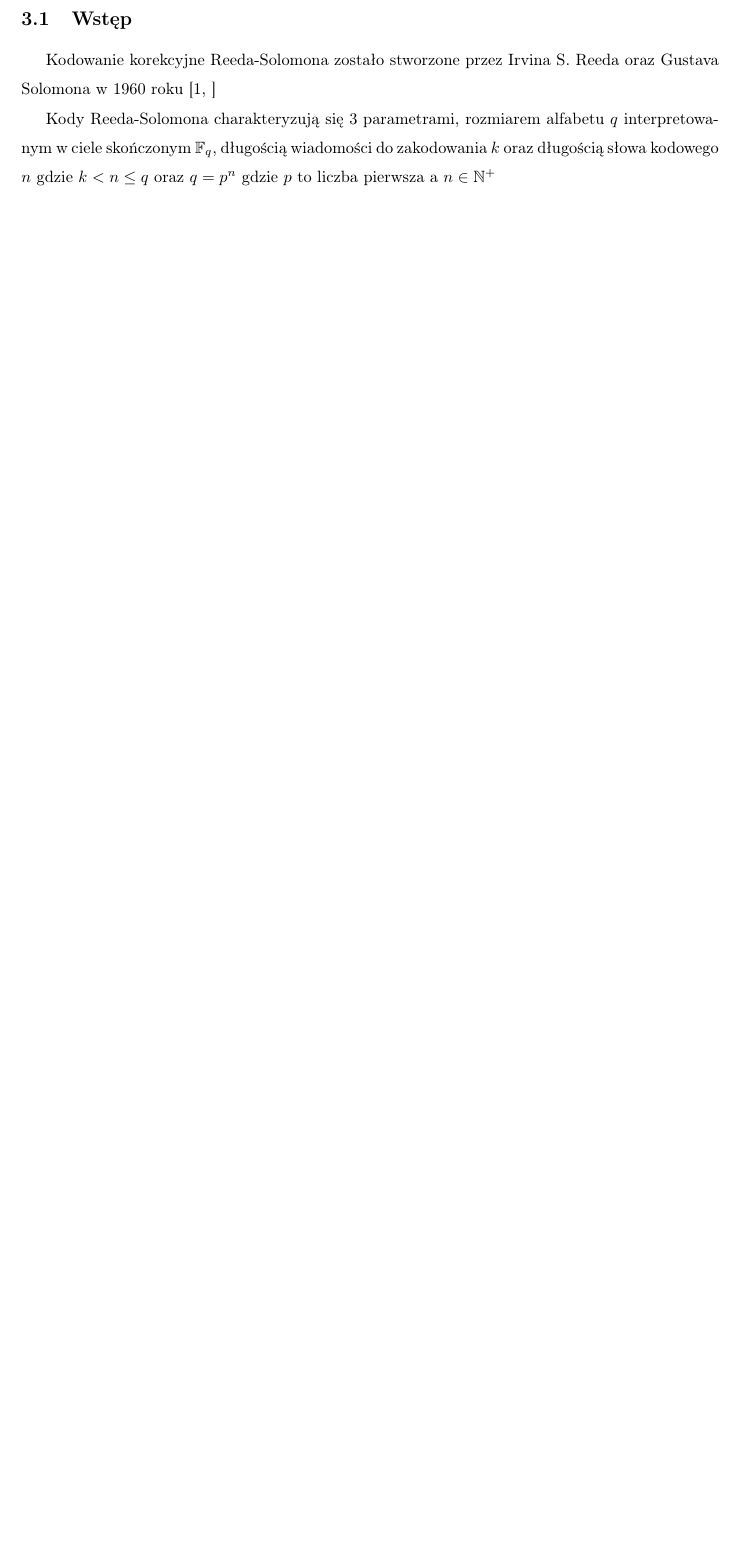
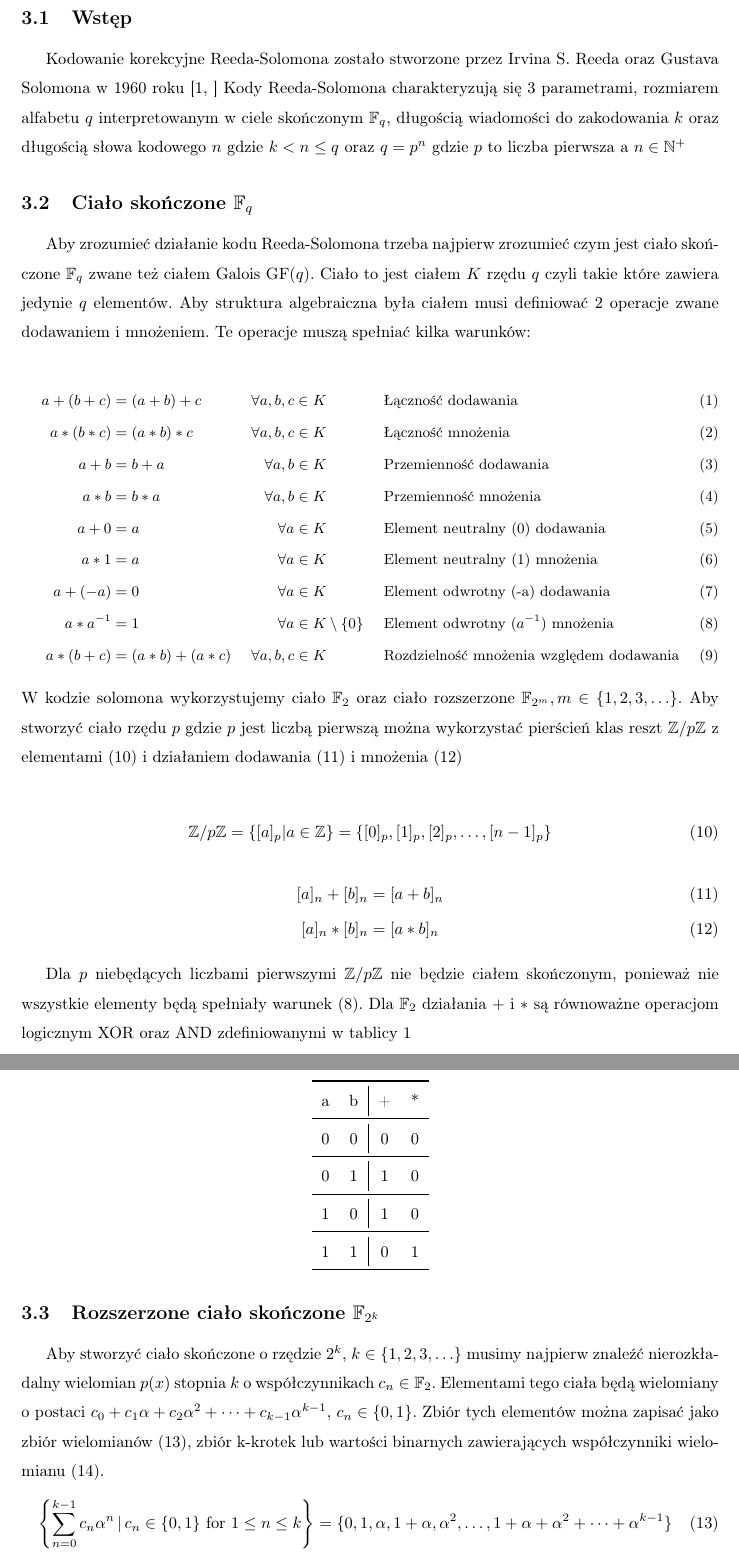
Before and after one commit to iwanicki92/Ethernet-physical-layer-simulator, a LaTeX thesis (docs/Praca.tex, which reads docs/ReedSolomon.tex): part of page 6 of 15 before the commit and two parts of pages 6 and 7 of 16 after it, the two joined at a grey line, cut so that both start at the same text, the shorter picture padded with empty space. Compiled offline with pdfLaTeX.

Commit message:
docs: Add finite/galois field description

```diff
--- a/docs/ReedSolomon.tex
+++ b/docs/ReedSolomon.tex
@@ -1,9 +1,93 @@
+\newcommand{\modulo}[1]{\mathbb{Z} / #1 \mathbb{Z}}
 \section{Kodowanie korekcyjne Reeda-Solomona}
 \subsection{Wstęp}
 
-Kodowanie korekcyjne Reeda-Solomona zostało stworzone przez Irvina S. Reeda oraz Gustava Solomona w 1960 roku~\cite[]{Reed-Solomon-original}
+Kodowanie korekcyjne Reeda-Solomona zostało stworzone przez Irvina S. Reeda
+oraz Gustava Solomona w 1960 roku~\cite[]{Reed-Solomon-original}
+Kody Reeda-Solomona charakteryzują się 3 parametrami, rozmiarem alfabetu $q$
+interpretowanym w ciele skończonym $\mathbb{F}_q$, długością wiadomości do
+zakodowania $k$ oraz długością słowa kodowego $n$ gdzie $k < n \leq q$ oraz
+$q=p^n$ gdzie $p$ to liczba pierwsza a $n \in \mathbb{N}^+$
 
-Kody Reeda-Solomona charakteryzują się 3 parametrami, rozmiarem alfabetu $q$ interpretowanym w ciele skończonym $\mathbb{F}_q$, długością wiadomości do zakodowania $k$ oraz długością słowa kodowego $n$ gdzie $k < n \leq q$ oraz $q=p^n$ gdzie $p$ to liczba pierwsza a $n \in \mathbb{N}^+$
+\subsection{Ciało skończone $\mathbb{F}_{q}$}
+
+Aby zrozumieć działanie kodu Reeda-Solomona trzeba najpierw zrozumieć czym jest
+ciało skończone $\mathbb{F}_q$ zwane też ciałem Galois $\operatorname{GF}(q)$.
+Ciało to jest ciałem $K$ rzędu $q$ czyli takie które zawiera jedynie $q$ elementów.
+Aby struktura algebraiczna była ciałem musi definiować 2 operacje zwane
+dodawaniem i mnożeniem.
+Te operacje muszą spełniać kilka warunków:
+
+{\small
+    \begin{align}
+        a + (b + c) &= (a + b) + c & \forall a,b,c &\in K && \text{Łączność dodawania} \\
+        a*(b*c) &= (a*b)*c & \forall a,b,c &\in K && \text{Łączność mnożenia} \\
+        a + b &= b + a & \forall a,b &\in K && \text{Przemienność dodawania} \\
+        a * b &= b * a & \forall a,b &\in K && \text{Przemienność mnożenia} \\
+        a + 0 &= a & \forall a &\in K && \text{Element neutralny (0) dodawania} \\
+        a * 1 &= a & \forall a &\in K && \text{Element neutralny (1) mnożenia} \\
+        a + (-a) &= 0 & \forall a &\in K && \text{Element odwrotny (-a) dodawania} \\
+        a*a^{-1} &= 1 & \forall a &\in K \setminus \{ 0 \} &&
+            \text{Element odwrotny (} a^{-1} \text{) mnożenia} \label{field_mul_inverse}\\
+        a*(b + c) &= (a*b) + (a*c) & \forall a,b,c &\in K &&
+            \text{Rozdzielność mnożenia względem dodawania}
+    \end{align}
+}%
+W kodzie solomona wykorzystujemy ciało $\mathbb{F}_2$ oraz ciało rozszerzone
+$\mathbb{F}_{2^m}, m \in \{ 1, 2, 3, \ldots \}$.
+Aby stworzyć ciało rzędu $p$ gdzie $p$ jest liczbą pierwszą można wykorzystać
+pierścień klas reszt $\mathbb{Z} / p \mathbb{Z}$ z elementami~(\ref{modulo_elements})
+i działaniem dodawania~(\ref{modulo_addition}) i mnożenia~(\ref{modulo_multiplication})
+
+\begin{align}
+    \modulo{p} = \{ [a]_p | a \in \mathbb{Z} \} = \{ [0]_p, [1]_p,
+    [2]_p, \ldots, [n-1]_p \} \label{modulo_elements}
+\end{align}
+\begin{align}
+    [a]_n + [b]_n &= [a + b]_n \label{modulo_addition} \\
+    [a]_n * [b]_n &= [a * b]_n \label{modulo_multiplication}
+\end{align}
+
+Dla $p$ niebędących liczbami pierwszymi $\modulo{p}$ nie będzie
+ciałem skończonym, ponieważ nie wszystkie elementy będą spełniały
+warunek~(\ref{field_mul_inverse}).
+Dla $\mathbb{F}_2$ działania $+$ i $*$ są równoważne operacjom logicznym XOR
+oraz AND zdefiniowanymi w tablicy~\ref{truth_table:title}
+\begin{table}
+    \captionof{table}{Dodawanie i mnożenie w $\mathbb{F}_2$}\label{truth_table:title}
+    \centering
+    \begin{tabular}{c c | c c}
+        \toprule
+        a & b & + & * \\
+        \midrule
+        0 & 0 & 0 & 0 \\
+        \midrule
+        0 & 1 & 1 & 0 \\
+        \midrule
+        1 & 0 & 1 & 0 \\
+        \midrule
+        1 & 1 & 0 & 1 \\
+        \bottomrule
+    \end{tabular}
+\end{table}
+
+\subsection{Rozszerzone ciało skończone $\mathbb{F}_{2^k}$}
+
+Aby stworzyć ciało skończone o rzędzie $2^k$, $k \in \{ 1, 2, 3, \ldots \}$ musimy
+najpierw znaleźć nierozkładalny wielomian $p(x)$ stopnia $k$ o współczynnikach
+$c_{n} \in \mathbb{F}_{2}$.
+Elementami tego ciała będą wielomiany o postaci $c_{0} + c_{1}\alpha + c_{2}\alpha^{2} +
+    \cdots + c_{k-1}\alpha^{k-1}$, $c_{n} \in \{0, 1\}$.
+Zbiór tych elementów można zapisać jako zbiór wielomianów~(\ref{gf_extended:polynomial}),
+zbiór k-krotek lub wartości binarnych zawierających współczynniki
+wielomianu~(\ref{gf_extended:binary}).
+\begin{align}
+    \left\{ \sum_{n=0}^{k-1} c_{n}\alpha^{n} \,|\, c_{n} \in \{0,1\} \text{ for } 1 \le n \le k \right\}
+        = \{ 0, 1, \alpha, 1 + \alpha, \alpha^{2}, \ldots, 1 + \alpha + \alpha^2 + \cdots + \alpha^{k-1} \}
+        \label{gf_extended:polynomial} \\
+    \{ 0, 1 \}^{k} = \{ (0, 0, 0, \ldots, 0), (1, 0, 0, \ldots, 0), (0, 1, 0, \ldots, 0),
+    (1, 1, 0, \ldots, 0), \ldots, (1, 1, 1, \ldots, 1) \} \label{gf_extended:binary}
+\end{align}
 
 \subsection{Wykorzystanie w standardach Ethernetowych}
 
```
Also changed, not shown: docs/references.bib (+14 -5 lines), docs/out/Praca.pdf, docs/ReedSolomon.tex (5 more changed lines).
